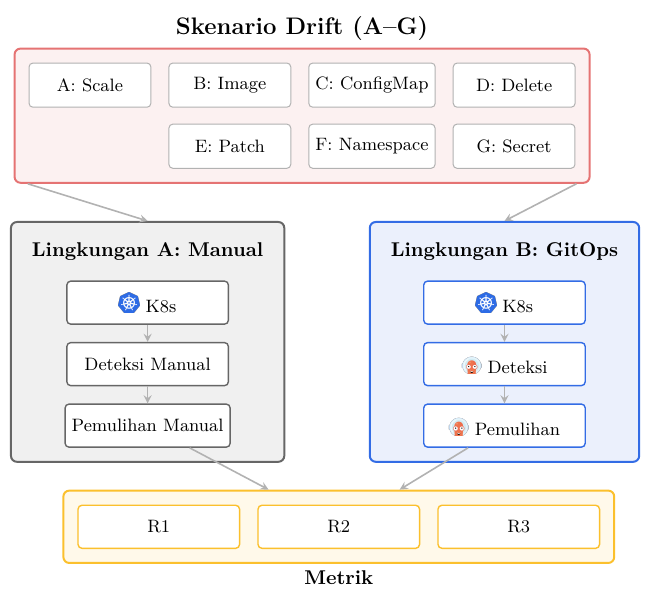
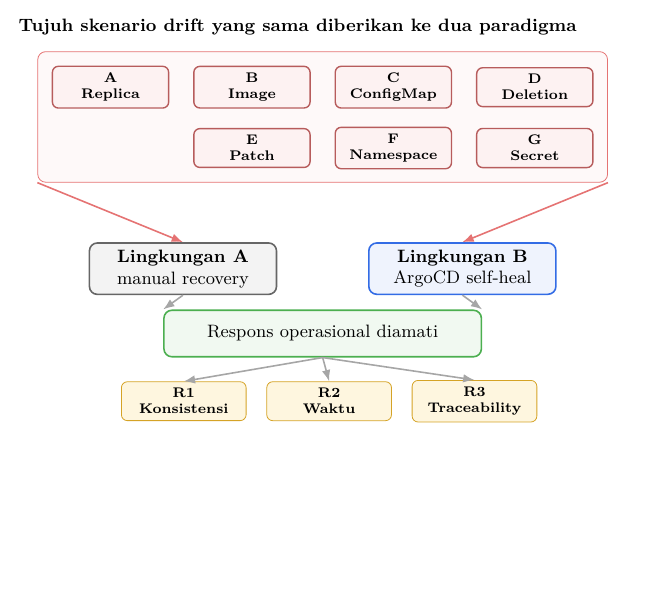
Before and after one commit to vityasyyy/skripsi, a LaTeX figure (presentation/proposal/diagrams/drift-scenarios.tex): the whole page, the shorter picture padded with empty space. Compiled offline with XeLaTeX.

Commit message:
refactor(presentation): simplify and restyle existing diagrams

```diff
--- a/presentation/proposal/diagrams/drift-scenarios.tex
+++ b/presentation/proposal/diagrams/drift-scenarios.tex
@@ -13,64 +11,57 @@
 
 \begin{document}
 \begin{tikzpicture}[
-    node distance=0.36cm,
-    scen/.style={rectangle, rounded corners=2pt, draw=gray!60, fill=white,
-                 minimum width=2.15cm, minimum height=0.78cm, align=center,
-                 line width=0.5pt, font=\small},
-    box/.style={rectangle, rounded corners=2pt, draw=#1, fill=white,
-                minimum width=2.85cm, minimum height=0.76cm, align=center,
-                line width=0.7pt, font=\small},
-    group/.style={rectangle, rounded corners=3pt, draw=#1, fill=#1!10,
-                  inner sep=7pt, line width=1pt},
-    arrow/.style={->, >=stealth, line width=0.8pt, draw=gray!60}
+    node distance=0.38cm and 0.42cm,
+    scen/.style={rectangle, rounded corners=3pt, draw=scenariored!80!black,
+                 fill=scenariored!9, minimum width=2.05cm,
+                 minimum height=0.58cm, align=center, line width=0.7pt,
+                 font=\scriptsize\bfseries},
+    box/.style={rectangle, rounded corners=4pt, draw=#1, fill=#1!8,
+                minimum width=3.3cm, minimum height=0.82cm,
+                align=center, line width=0.8pt, font=\small},
+    metric/.style={rectangle, rounded corners=3pt, draw=metricyellow!85!black,
+                   fill=metricyellow!15, minimum width=2.2cm,
+                   minimum height=0.55cm, align=center, font=\scriptsize\bfseries},
+    arrow/.style={-{Latex[length=2mm]}, line width=0.8pt, draw=gray!70}
 ]
 
-\node[scen] (sA) {A: Scale};
-\node[scen, right=0.3cm of sA] (sB) {B: Image};
-\node[scen, right=0.3cm of sB] (sC) {C: ConfigMap};
-\node[scen, right=0.3cm of sC] (sD) {D: Delete};
-\node[scen, below=0.28cm of sB] (sE) {E: Patch};
-\node[scen, right=0.3cm of sE] (sF) {F: Namespace};
-\node[scen, right=0.3cm of sF] (sG) {G: Secret};
+\node[font=\small\bfseries] (title) {Tujuh skenario drift yang sama diberikan ke dua paradigma};
+
+% Scenario row
+\node[scen, below=0.42cm of title, xshift=-3.3cm] (a) {A\\Replica};
+\node[scen, right=of a] (b) {B\\Image};
+\node[scen, right=of b] (c) {C\\ConfigMap};
+\node[scen, right=of c] (d) {D\\Deletion};
+\node[scen, below=0.34cm of b] (e) {E\\Patch};
+\node[scen, right=of e] (f) {F\\Namespace};
+\node[scen, right=of f] (g) {G\\Secret};
 
 \begin{scope}[on background layer]
-    \node[group=scenariored, fit=(sA)(sD)(sE)(sG), label={[font=\large\bfseries]above:Skenario Drift (A--G)}] (scenarios) {};
+    \node[rectangle, rounded corners=4pt, draw=scenariored, fill=scenariored!4,
+          inner sep=7pt, fit=(a)(d)(e)(g)] (scenarios) {};
 \end{scope}
 
-\node[font=\normalsize\bfseries, below=0.92cm of scenarios.south west, anchor=north west, xshift=0.20cm] (manualTitle) {Lingkungan A: Manual};
-\node[box=manualgray, below=0.22cm of manualTitle] (m1) {\includegraphics[height=10pt]{logos/kubernetes.png}~K8s};
-\node[box=manualgray, below=0.3cm of m1] (m2) {Deteksi Manual};
-\node[box=manualgray, below=0.3cm of m2] (m3) {Pemulihan Manual};
+% Environments
+\node[box=manualgray, below left=1.05cm and 0.8cm of scenarios.south] (manual)
+      {\textbf{Lingkungan A}\\manual recovery};
+\node[box=gitopsblue, below right=1.05cm and 0.8cm of scenarios.south] (gitops)
+      {\textbf{Lingkungan B}\\ArgoCD self-heal};
 
-\begin{scope}[on background layer]
-    \node[group=manualgray, fit=(manualTitle)(m1)(m3)] (manual) {};
-\end{scope}
+\node[box=okgreen, below=0.72cm of $(manual)!0.5!(gitops)$, minimum width=5.6cm]
+      (observe) {Respons operasional diamati};
 
-\node[font=\normalsize\bfseries, right=2.0cm of manualTitle] (gitopsTitle) {Lingkungan B: GitOps};
-\node[box=gitopsblue, below=0.22cm of gitopsTitle] (g1) {\includegraphics[height=10pt]{logos/kubernetes.png} K8s};
-\node[box=gitopsblue, below=0.3cm of g1] (g2) {\includegraphics[height=10pt]{logos/argocd.png} Deteksi};
-\node[box=gitopsblue, below=0.3cm of g2] (g3) {\includegraphics[height=10pt]{logos/argocd.png} Pemulihan};
+% Metrics
+\node[metric, below=0.42cm of observe, xshift=-2.45cm] (r1) {R1\\Konsistensi};
+\node[metric, right=0.35cm of r1] (r2) {R2\\Waktu};
+\node[metric, right=0.35cm of r2] (r3) {R3\\Traceability};
 
-\begin{scope}[on background layer]
-    \node[group=gitopsblue, fit=(gitopsTitle)(g1)(g3)] (gitops) {};
-\end{scope}
-
-\node[box=metricyellow, below=1.00cm of $(m3.south)!0.5!(g3.south)$, xshift=-2.95cm] (mr1) {R1};
-\node[box=metricyellow, right=0.3cm of mr1] (mr2) {R2};
-\node[box=metricyellow, right=0.3cm of mr2] (mr3) {R3};
-
-\begin{scope}[on background layer]
-    \node[group=metricyellow, fit=(mr1)(mr3), label={[font=\normalsize\bfseries]below:Metrik}] (metrics) {};
-\end{scope}
-
-\draw[arrow] ($(scenarios.south west)+(0.25,0)$) -- (manual.north);
-\draw[arrow] ($(scenarios.south east)+(-0.25,0)$) -- (gitops.north);
-\draw[arrow] (m1) -- (m2);
-\draw[arrow] (m2) -- (m3);
-\draw[arrow] (g1) -- (g2);
-\draw[arrow] (g2) -- (g3);
-\draw[arrow] (m3) -- (metrics);
-\draw[arrow] (g3) -- (metrics);
+\draw[arrow, draw=scenariored] (scenarios.south west) -- (manual.north);
+\draw[arrow, draw=scenariored] (scenarios.south east) -- (gitops.north);
+\draw[arrow] (manual.south) -- (observe.north west);
+\draw[arrow] (gitops.south) -- (observe.north east);
+\draw[arrow] (observe.south) -- (r1.north);
+\draw[arrow] (observe.south) -- (r2.north);
+\draw[arrow] (observe.south) -- (r3.north);
 
 \end{tikzpicture}
 \end{document}
```
Also changed, not shown: presentation/proposal/diagrams/experiment-comparison.tex (+11 -4 lines), presentation/proposal/diagrams/inveniordm-justification.tex (+18 -18 lines), presentation/proposal/diagrams/operationalization-validity.tex (+30 -38 lines), presentation/proposal/diagrams/drift-scenarios.pdf, presentation/proposal/diagrams/experiment-comparison.pdf, presentation/proposal/diagrams/inveniordm-justification.pdf, presentation/proposal/diagrams/operationalization-validity.pdf, presentation/proposal/diagrams/drift-scenarios.tex (8 more changed lines).
